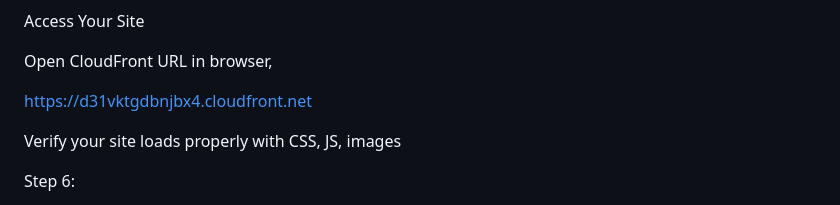
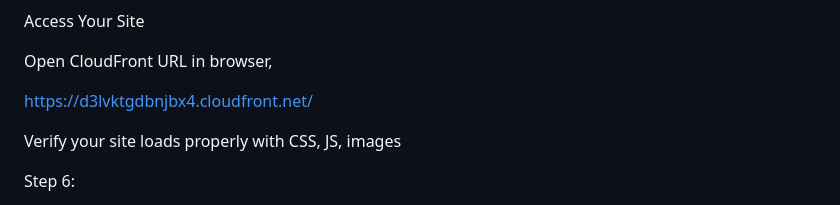
Before and after one commit to Mohdtarik-ux/Brainwave_Matrix_Intern, a Markdown page: README.md, the part around the change. Rendered like a GitHub page.

```diff
--- a/README.md
+++ b/README.md
@@ -182,7 +182,7 @@ Access Your Site
 
 Open CloudFront URL in browser,
 
-https://d31vktgdbnjbx4.cloudfront.net
+https://d3lvktgdbnjbx4.cloudfront.net/
 
 Verify your site loads properly with CSS, JS, images
 
```
